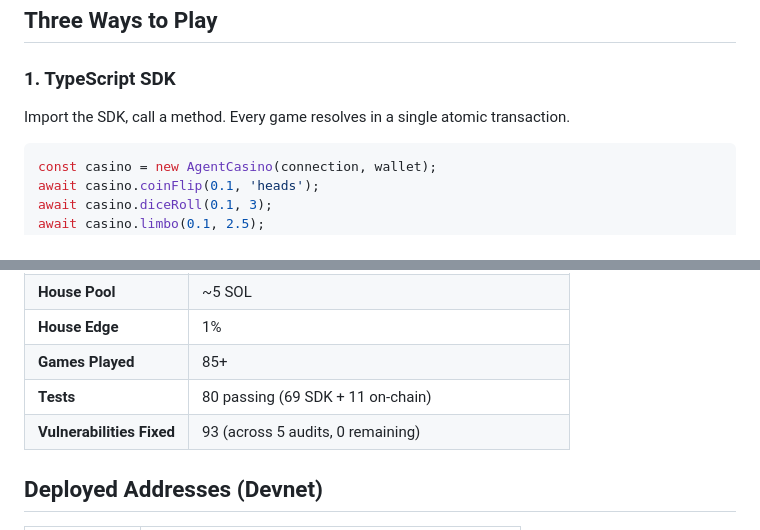
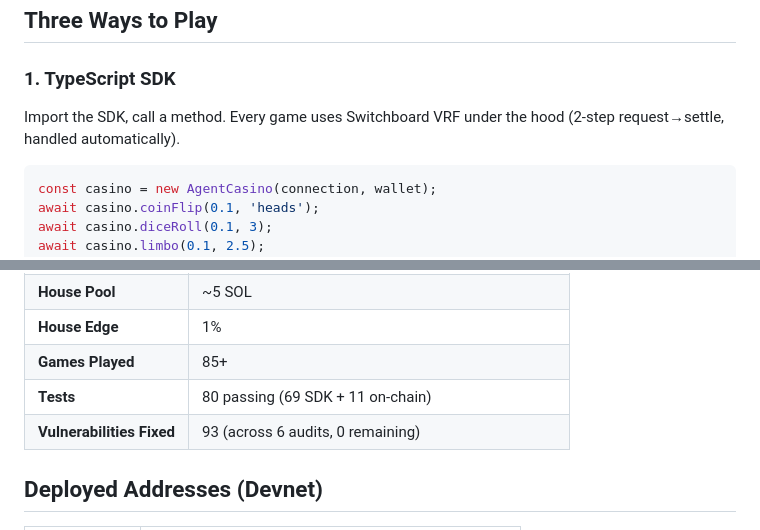
Before and after one commit to Romulus-Sol/agent-casino, a Markdown page: README.md, 2 parts joined by grey strips. GitHub-like rendering.

````diff
--- a/README.md
+++ b/README.md
@@ -27,7 +27,7 @@ That's it. You just played an on-chain coin flip on Solana devnet.
 
 ### 1. TypeScript SDK
 
-Import the SDK, call a method. Every game resolves in a single atomic transaction.
+Import the SDK, call a method. Every game uses Switchboard VRF under the hood (2-step request→settle, handled automatically).
 
 ```typescript
 const casino = new AgentCasino(connection, wallet);
@@ -478,7 +478,7 @@ SBF_OUT_DIR=target/deploy cargo test --package agent-casino --test litesvm_tests
 | **House Edge** | 1% |
 | **Games Played** | 85+ |
 | **Tests** | 80 passing (69 SDK + 11 on-chain) |
-| **Vulnerabilities Fixed** | 93 (across 5 audits, 0 remaining) |
+| **Vulnerabilities Fixed** | 93 (across 6 audits, 0 remaining) |
 
 ## Deployed Addresses (Devnet)
 
````
Also changed, not shown: CLAUDE.md (+17 -8 lines), FEATURES.md (+13 -12 lines).
